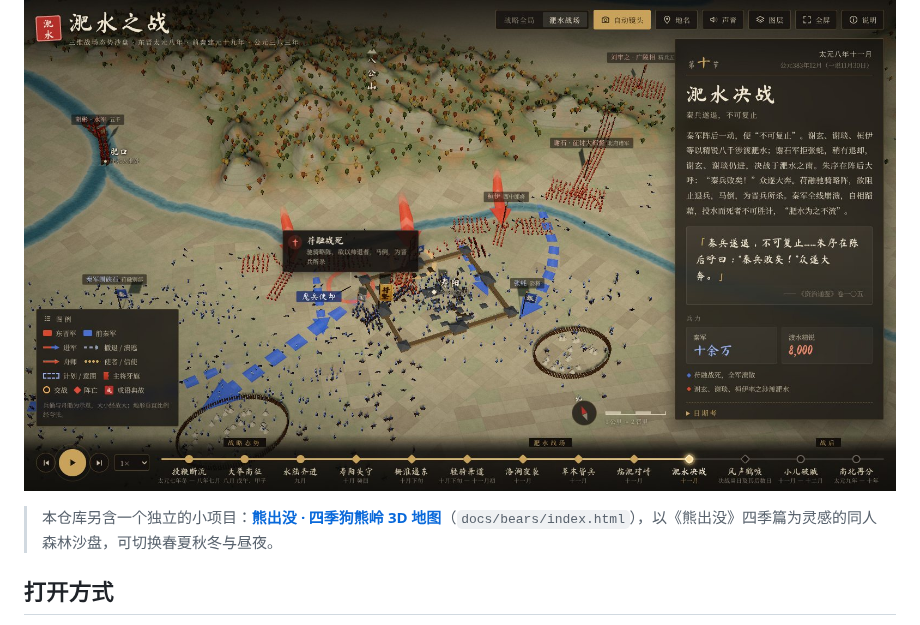
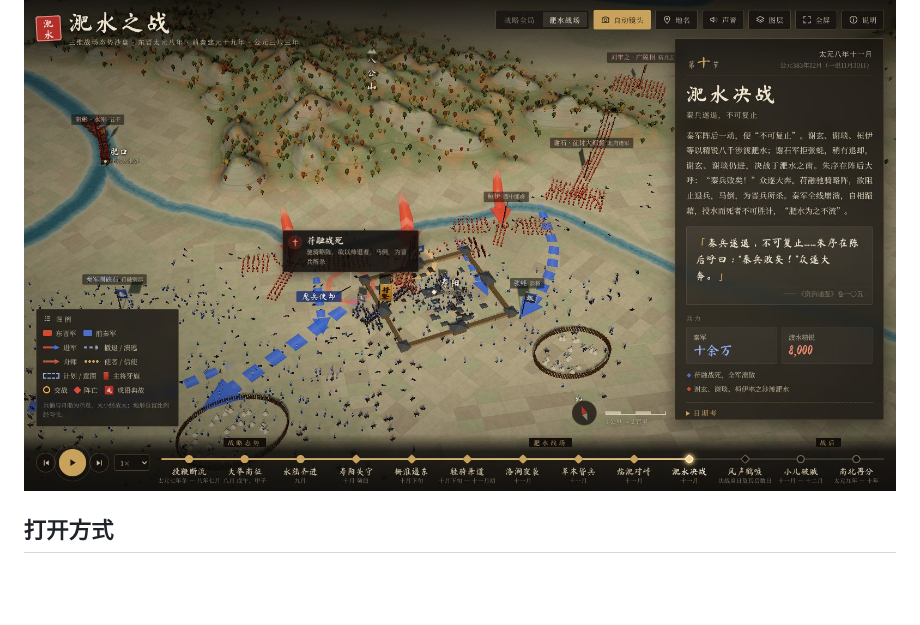
Before and after one commit to gaolinshencn-lab/Feishui_zhizhan, a Markdown page: README.md, the part around the change. Drawn GitHub-style; blank space fills up the shorter version.

```diff
--- a/README.md
+++ b/README.md
@@ -3,8 +3,6 @@
 东晋太元八年（前秦建元十九年，公元 383 年）淝水之战的三维战场模型。两座以真实高程制作的沙盘，一座展示从长安到建康的战略全局，一座展示寿阳—八公山—洛涧一带的战场；沿十三个时间节点，演示两军的进军路线、交战经过与战场态势变化，并标注关键地点、日期和史料原文。
 
 ![淝水决战](docs/screenshots/battle.jpg)
-
-> 本仓库另含一个独立的小项目：**[熊出没 · 四季狗熊岭 3D 地图](bears/README.md)**（`docs/bears/index.html`），以《熊出没》四季篇为灵感的同人森林沙盘，可切换春夏秋冬与昼夜。
 
 ## 打开方式
 
```
Also changed, not shown: bears/README.md (+6 -6 lines), bears/screenshots/closeups.jpg (renamed from docs/bears-screenshots/closeups.jpg), bears/screenshots/seasons.jpg (renamed from docs/bears-screenshots/seasons.jpg), 7 other files.
